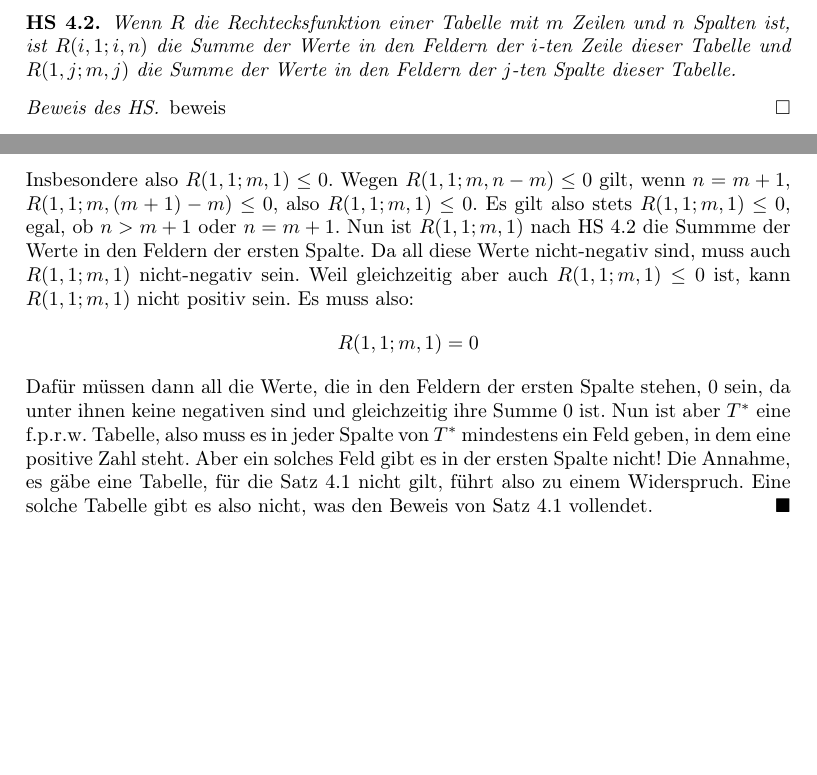
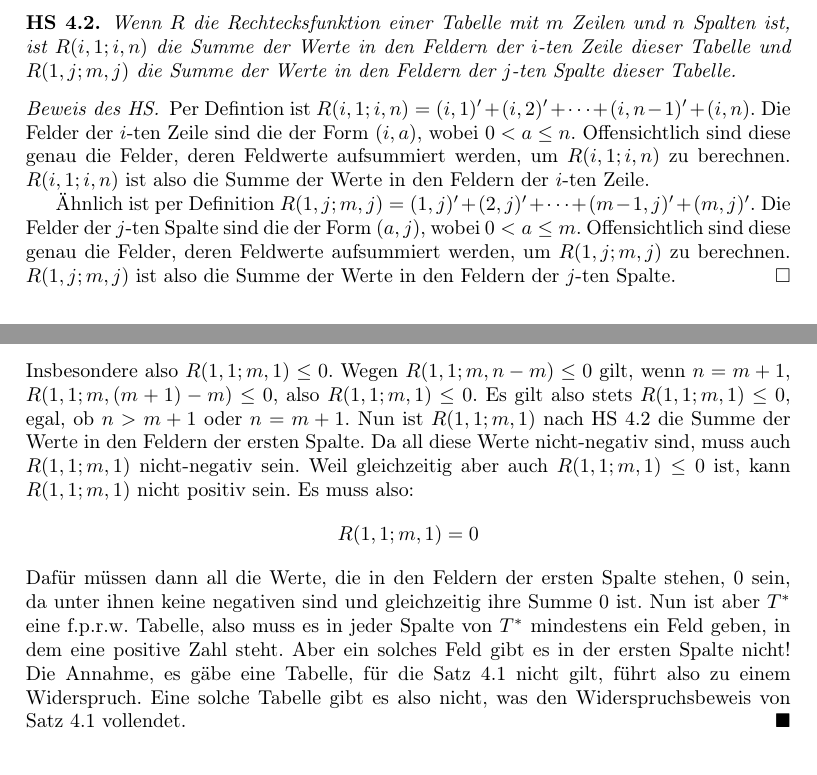
Before and after one commit to schmalph/BWM2020r2, a LaTeX document (main.tex, which reads solutions/a4.tex): two parts of pages 18 and 20 of 20, joined at a grey line, cut so that both start at the same text. Compiled offline with pdfLaTeX.

Commit message:
Beweis von einem weiteren Hilfssatz bei a4

```diff
--- a/solutions/a4.tex
+++ b/solutions/a4.tex
@@ -92,7 +92,14 @@ nicht eingeschränkt.
     der $j$-ten Spalte dieser Tabelle.
 \end{lem}
 \begin{proof}[Beweis des HS]
-    beweis
-    % TODO: Felder in R mit Feldern der Zeile/Spalte vergleichen  (werden die gleichen sein)
+    Per Defintion ist $R(i, 1; i, n)=(i, 1)'+(i, 2)'+\cdots+(i, n-1)'+(i, n)$. Die Felder der $i$-ten Zeile sind die
+    der Form $(i, a)$, wobei $0<a\leq n$. Offensichtlich sind diese genau die Felder, deren Feldwerte aufsummiert
+    werden, um $R(i, 1; i, n)$ zu berechnen. $R(i, 1; i, n)$ ist also die Summe der Werte in den Feldern der $i$-ten
+    Zeile.
+
+    Ähnlich ist per Definition $R(1, j; m, j)=(1, j)'+(2, j)'+\cdots+(m-1, j)'+(m, j)'$. Die Felder der $j$-ten Spalte
+    sind die der Form $(a, j)$, wobei $0<a\leq m$. Offensichtlich sind diese genau die Felder, deren Feldwerte
+    aufsummiert werden, um $R(1, j; m, j)$ zu berechnen. $R(1, j; m, j)$ ist also die Summe der Werte in den Feldern
+    der $j$-ten Spalte.
 \end{proof}
 \begin{lem}\label{mehr_nuller}
@@ -186,7 +192,7 @@ nicht eingeschränkt.
     \]
     Insbesondere also $R(1, 1; m, 1)\leq 0$. Wegen $R(1, 1; m, n-m)\leq 0$ gilt, wenn $n=m+1$, $R(1, 1; m, (m+1)-m)
     \leq 0$, also $R(1, 1; m, 1)\leq 0$. Es gilt also stets $R(1, 1; m, 1)\leq 0$, egal, ob $n>m+1$ oder $n=m+1$.
-    Nun ist $R(1, 1; m, 1)$ nach HS \ref{r_zeile_spalte} die Summme der Werte in den Feldern der ersten Spalte. Da
+    Nun ist $R(1, 1; m, 1)$ nach HS \ref{r_zeile_spalte} die Summe der Werte in den Feldern der ersten Spalte. Da
     all diese Werte nicht-negativ sind, muss auch $R(1, 1; m, 1)$ nicht-negativ sein. Weil gleichzeitig aber auch
     $R(1, 1; m, 1)\leq 0$ ist, kann $R(1, 1; m, 1)$ nicht positiv sein. Es muss also:
     \[
@@ -196,6 +202,6 @@ nicht eingeschränkt.
     negativen sind und gleichzeitig ihre Summe 0 ist. Nun ist aber $T^*$ eine f.p.r.w. Tabelle, also muss es in jeder
     Spalte von $T^*$ mindestens ein Feld geben, in dem eine positive Zahl steht. Aber ein solches Feld gibt es in
     der ersten Spalte nicht! Die Annahme, es gäbe eine Tabelle, für die Satz \ref{haupt4} nicht gilt, führt also zu
-    einem Widerspruch. Eine solche Tabelle gibt es also nicht, was den Beweis von Satz \ref{haupt4} vollendet.
+    einem Widerspruch. Eine solche Tabelle gibt es also nicht, was den Widerspruchsbeweis von Satz \ref{haupt4} vollendet.
     \renewcommand{\qedsymbol}{$\blacksquare$}
 \end{proof}
```
Also changed, not shown: main.pdf, solutions/a4.tex (13 more changed lines).
